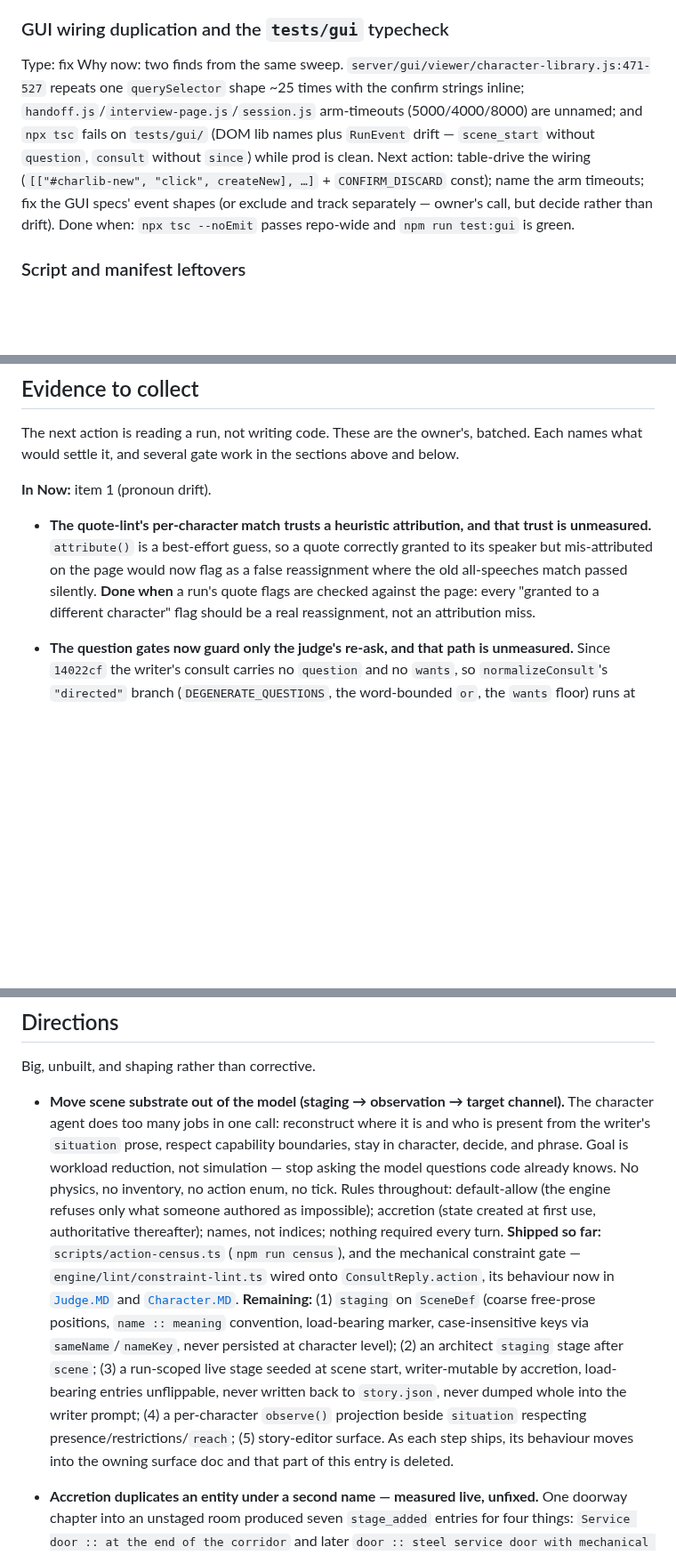
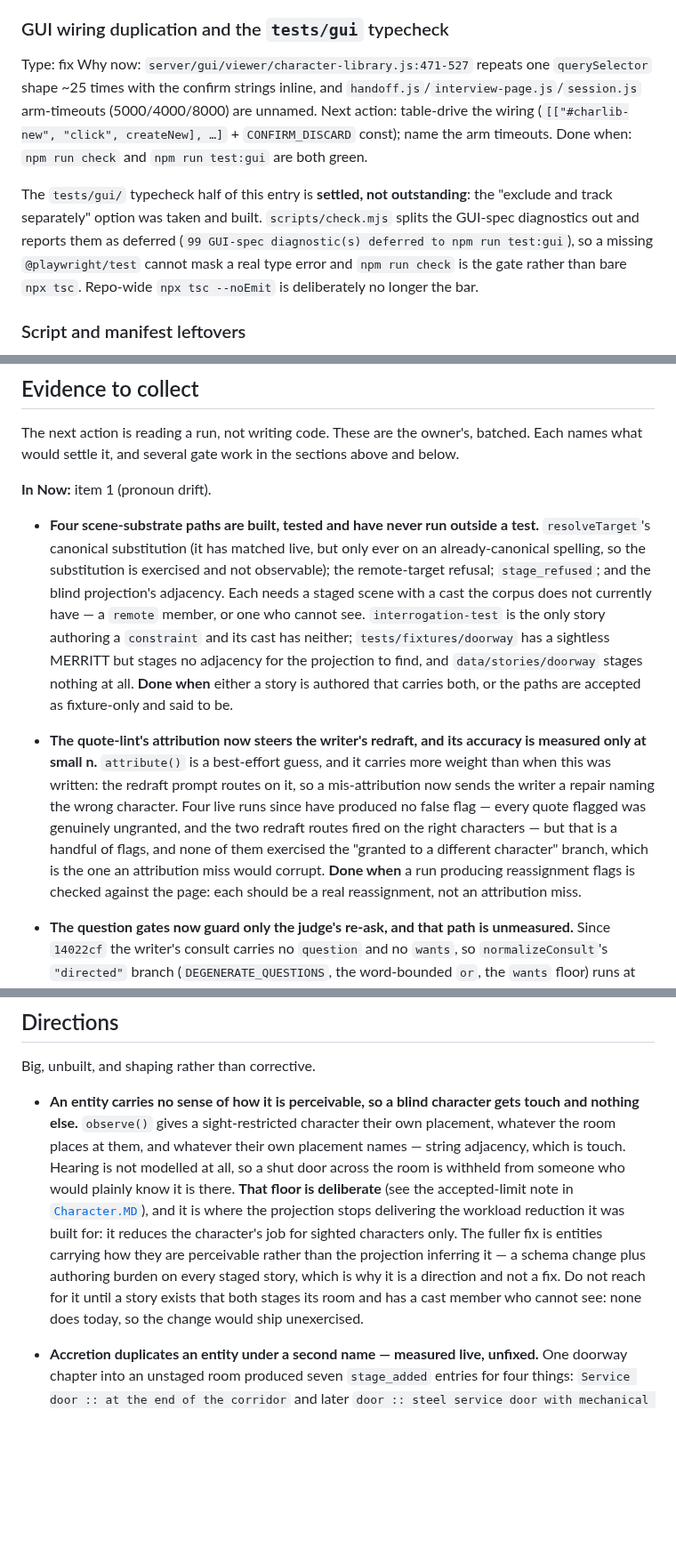
Before and after one commit to pluptak/Story-writer, a Markdown page: docs/PLANS.md, 3 parts joined by grey strips. Shown at 89% size. GitHub-like rendering; blank space fills up the shorter version.

Commit message:
Retire the shipped substrate entry and correct three stale ones
The scene-substrate direction is deleted: all five remaining steps shipped, and
their behaviour lives in Character.MD, Writer.MD, Judge.MD, Architect.MD and
GUI-SPEC.md. Delete-on-ship, per this file's own rule.

What the arc left genuinely unbuilt takes its place: entities carry no sense of
how they are perceivable, so the projection gives a blind character touch
adjacency and nothing else -- a deliberate floor, and the point where the
projection stops reducing the character's job for anyone but sighted characters.

Three corrections. The tests/gui typecheck half of the GUI wiring entry was
decided and built -- check.mjs splits the GUI-spec diagnostics out and npm run
check is the gate, so repo-wide npx tsc is deliberately no longer the bar; only
the wiring duplication is still work. The quote-lint attribution entry now
carries more weight than when it was written, because the redraft prompt routes
on it. And four substrate paths are built, tested, and have never run outside a
test, for a reason worth stating: no authored story both stages its room and has
a cast member who is remote or cannot see.

Research log opens with the provider decoupling, confirmed by a chapter that ran
end to end against llama.cpp with no per-story change.

Co-Authored-By: Claude Opus 5 <noreply@anthropic.com>

```diff
--- a/docs/PLANS.md
+++ b/docs/PLANS.md
@@ -453,15 +453,18 @@ Done when: `npm test` passes; a change to generation-guard or status shape needs
 ### GUI wiring duplication and the `tests/gui` typecheck
 
 Type: fix
-Why now: two finds from the same sweep. `server/gui/viewer/character-library.js:471-527`
-repeats one `querySelector` shape ~25 times with the confirm strings inline;
-`handoff.js`/`interview-page.js`/`session.js` arm-timeouts (5000/4000/8000) are unnamed; and
-`npx tsc` fails on `tests/gui/` (DOM lib names plus `RunEvent` drift — `scene_start` without
-`question`, `consult` without `since`) while prod is clean.
+Why now: `server/gui/viewer/character-library.js:471-527` repeats one `querySelector` shape ~25
+times with the confirm strings inline, and `handoff.js`/`interview-page.js`/`session.js`
+arm-timeouts (5000/4000/8000) are unnamed.
 Next action: table-drive the wiring (`[["#charlib-new", "click", createNew], …]` +
-`CONFIRM_DISCARD` const); name the arm timeouts; fix the GUI specs' event shapes (or exclude
-and track separately — owner's call, but decide rather than drift).
-Done when: `npx tsc --noEmit` passes repo-wide and `npm run test:gui` is green.
+`CONFIRM_DISCARD` const); name the arm timeouts.
+Done when: `npm run check` and `npm run test:gui` are both green.
+
+The `tests/gui/` typecheck half of this entry is **settled, not outstanding**: the "exclude and
+track separately" option was taken and built. `scripts/check.mjs` splits the GUI-spec diagnostics
+out and reports them as deferred (`99 GUI-spec diagnostic(s) deferred to npm run test:gui`), so a
+missing `@playwright/test` cannot mask a real type error and `npm run check` is the gate rather
+than bare `npx tsc`. Repo-wide `npx tsc --noEmit` is deliberately no longer the bar.
 
 ### Script and manifest leftovers
 
@@ -484,11 +487,24 @@ would settle it, and several gate work in the sections above and below.
 
 **In Now:** item 1 (pronoun drift).
 
-- **The quote-lint's per-character match trusts a heuristic attribution, and that trust is
-  unmeasured.** `attribute()` is a best-effort guess, so a quote correctly granted to its speaker but
-  mis-attributed on the page would now flag as a false reassignment where the old all-speeches match
-  passed silently. **Done when** a run's quote flags are checked against the page: every "granted to
-  a different character" flag should be a real reassignment, not an attribution miss.
+- **Four scene-substrate paths are built, tested and have never run outside a test.**
+  `resolveTarget`'s canonical substitution (it has matched live, but only ever on an
+  already-canonical spelling, so the substitution is exercised and not observable); the
+  remote-target refusal; `stage_refused`; and the blind projection's adjacency. Each needs a
+  staged scene with a cast the corpus does not currently have — a `remote` member, or one who
+  cannot see. `interrogation-test` is the only story authoring a `constraint` and its cast has
+  neither; `tests/fixtures/doorway` has a sightless MERRITT but stages no adjacency for the
+  projection to find, and `data/stories/doorway` stages nothing at all. **Done when** either a
+  story is authored that carries both, or the paths are accepted as fixture-only and said to be.
+
+- **The quote-lint's attribution now steers the writer's redraft, and its accuracy is measured only
+  at small n.** `attribute()` is a best-effort guess, and it carries more weight than when this was
+  written: the redraft prompt routes on it, so a mis-attribution now sends the writer a repair
+  naming the wrong character. Four live runs since have produced no false flag — every quote flagged
+  was genuinely ungranted, and the two redraft routes fired on the right characters — but that is
+  a handful of flags, and none of them exercised the "granted to a different character" branch,
+  which is the one an attribution miss would corrupt. **Done when** a run producing reassignment
+  flags is checked against the page: each should be a real reassignment, not an attribution miss.
 - **The question gates now guard only the judge's re-ask, and that path is unmeasured.** Since
   `14022cf` the writer's consult carries no `question` and no `wants`, so `normalizeConsult`'s
   `"directed"` branch (`DEGENERATE_QUESTIONS`, the word-bounded `or`, the `wants` floor) runs at
@@ -868,24 +884,17 @@ Done when: the paragraph exists, persist failures carry 500, and
 
 Big, unbuilt, and shaping rather than corrective.
 
-- **Move scene substrate out of the model (staging → observation → target channel).** The
-  character agent does too many jobs in one call: reconstruct where it is and who is present from
-  the writer's `situation` prose, respect capability boundaries, stay in character, decide, and
-  phrase. Goal is workload reduction, not simulation — stop asking the model questions code
-  already knows. No physics, no inventory, no action enum, no tick. Rules throughout:
-  default-allow (the engine refuses only what someone authored as impossible); accretion (state
-  created at first use, authoritative thereafter); names, not indices; nothing required every
-  turn. **Shipped so far:** `scripts/action-census.ts` (`npm run census`), and the mechanical
-  constraint gate — `engine/lint/constraint-lint.ts` wired onto `ConsultReply.action`, its
-  behaviour now in [`Judge.MD`](Judge.MD) and [`Character.MD`](Character.MD). **Remaining:**
-  (1) `staging` on `SceneDef` (coarse free-prose positions, `name :: meaning` convention,
-  load-bearing marker, case-insensitive keys via `sameName`/`nameKey`, never persisted at
-  character level); (2) an architect `staging` stage after `scene`; (3) a run-scoped live stage
-  seeded at scene start, writer-mutable by accretion, load-bearing entries unflippable, never
-  written back to `story.json`, never dumped whole into the writer prompt; (4) a per-character
-  `observe()` projection beside `situation` respecting presence/restrictions/`reach`; (5)
-  story-editor surface. As each step ships, its behaviour moves into
-  the owning surface doc and that part of this entry is deleted.
+- **An entity carries no sense of how it is perceivable, so a blind character gets touch and
+  nothing else.** `observe()` gives a sight-restricted character their own placement, whatever the
+  room places at them, and whatever their own placement names — string adjacency, which is touch.
+  Hearing is not modelled at all, so a shut door across the room is withheld from someone who
+  would plainly know it is there. **That floor is deliberate** (see the accepted-limit note in
+  [`Character.MD`](Character.MD)), and it is where the projection stops delivering the workload
+  reduction it was built for: it reduces the character's job for sighted characters only. The
+  fuller fix is entities carrying how they are perceivable rather than the projection inferring it
+  — a schema change plus authoring burden on every staged story, which is why it is a direction and
+  not a fix. Do not reach for it until a story exists that both stages its room and has a cast
+  member who cannot see: none does today, so the change would ship unexercised.
 
 - **Accretion duplicates an entity under a second name — measured live, unfixed.** One doorway
   chapter into an unstaged room produced seven `stage_added` entries for four things:
```
Also changed, not shown: other parts of docs/PLANS.md (+10 -1 lines).
